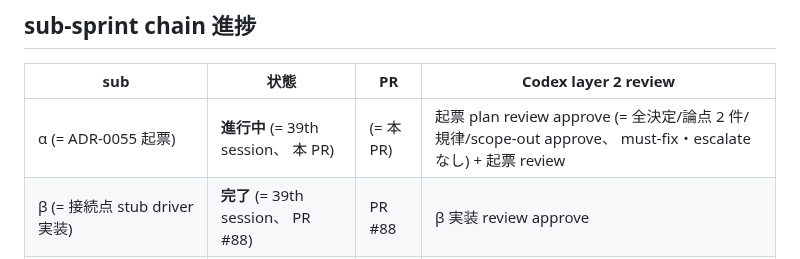
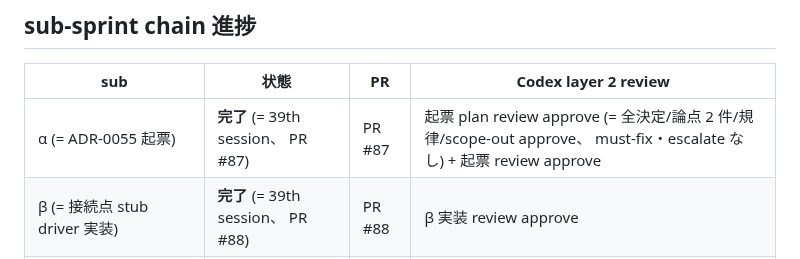
Before and after one commit to koshikawa-masato/pmdneo, a Markdown page: docs/adr/0055-pmdneo-axis-b-impl4-axis-cgr-connection-points.md, the part around the change. Rendered like a GitHub page.

Commit message:
docs(adr): ADR-0055 β must-fix = sub-sprint chain α 行を完了表記へ更新
Codex layer 2 ADR-0055 β 実装 review の must-fix 1 件を反映。

sub-sprint chain table の α 行が α 起票時点の「進行中 (= 本 PR)」 のまま
残存し β 完了と矛盾していた。 「完了 (= 39th session、 PR #87)」 +
起票 review approve へ更新 (= dashboard の α PR #87 同期と整合)。

Co-Authored-By: Claude Opus 4.7 (1M context) <noreply@anthropic.com>

```diff
--- a/docs/adr/0055-pmdneo-axis-b-impl4-axis-cgr-connection-points.md
+++ b/docs/adr/0055-pmdneo-axis-b-impl4-axis-cgr-connection-points.md
@@ -207,7 +207,7 @@ verify gate の最終件数は γ sub-sprint で確定する。 audio gate は
 
 | sub | 状態 | PR | Codex layer 2 review |
 |---|---|---|---|
-| α (= ADR-0055 起票) | **進行中** (= 39th session、 本 PR) | (= 本 PR) | 起票 plan review approve (= 全決定/論点 2 件/規律/scope-out approve、 must-fix・escalate なし) + 起票 review |
+| α (= ADR-0055 起票) | **完了** (= 39th session、 PR #87) | PR #87 | 起票 plan review approve (= 全決定/論点 2 件/規律/scope-out approve、 must-fix・escalate なし) + 起票 review approve |
 | β (= 接続点 stub driver 実装) | **完了** (= 39th session、 PR #88) | PR #88 | β 実装 review approve |
 | γ (= verify script 体系化) | 未着手 | - | - |
 | δ (= completion + Draft → Accepted 判断) | 未着手 | - | - |
```
